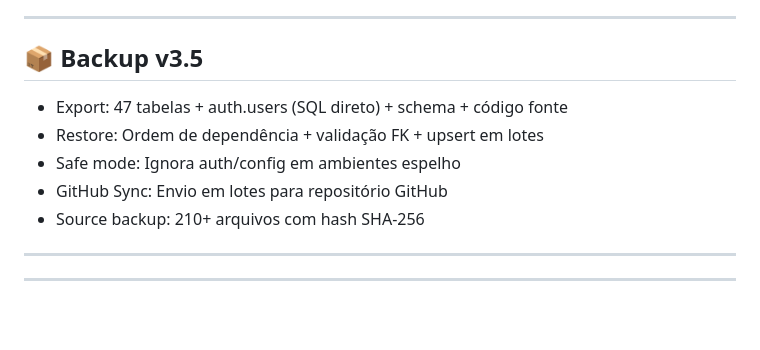
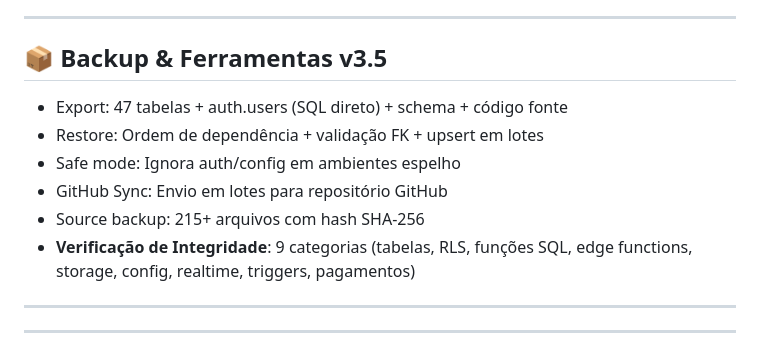
Before and after one commit to segredounlock/sync-start-magic, a Markdown page: documentation/AUDITORIA.md, the part around the change. Drawn GitHub-style; blank space fills up the shorter version.

Commit message:
Added SystemVerification to backup
Co-authored-by: segredounlock <133285946+segredounlock@users.noreply.github.com>

```diff
--- a/documentation/AUDITORIA.md
+++ b/documentation/AUDITORIA.md
@@ -308,13 +308,14 @@ Tabelas com publicação `supabase_realtime` ativa:
 
 ---
 
-## 📦 Backup v3.5
+## 📦 Backup & Ferramentas v3.5
 
 - Export: 47 tabelas + auth.users (SQL direto) + schema + código fonte
 - Restore: Ordem de dependência + validação FK + upsert em lotes
 - Safe mode: Ignora auth/config em ambientes espelho
 - GitHub Sync: Envio em lotes para repositório GitHub
-- Source backup: 210+ arquivos com hash SHA-256
+- Source backup: 215+ arquivos com hash SHA-256
+- **Verificação de Integridade**: 9 categorias (tabelas, RLS, funções SQL, edge functions, storage, config, realtime, triggers, pagamentos)
 
 ---
 
```
